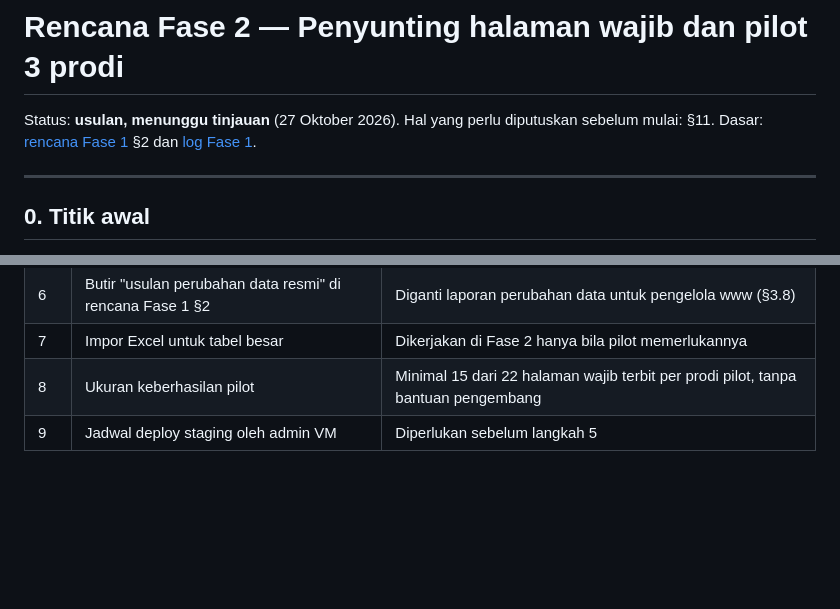
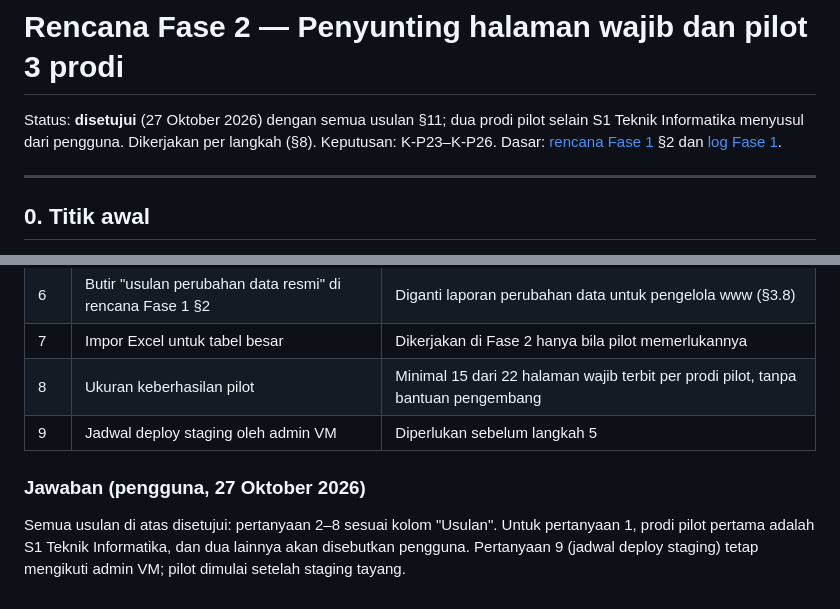
Before and after one commit to supera1/prodi-unsrat, a Markdown page: docs/rencana-fase-02.md, 2 parts joined by grey strips. GitHub-like rendering; blank space fills up the shorter version.

```diff
--- a/docs/rencana-fase-02.md
+++ b/docs/rencana-fase-02.md
@@ -1,6 +1,7 @@
 # Rencana Fase 2 — Penyunting halaman wajib dan pilot 3 prodi
 
-Status: **usulan, menunggu tinjauan** (27 Oktober 2026). Hal yang perlu diputuskan sebelum mulai: §11.
+Status: **disetujui** (27 Oktober 2026) dengan semua usulan §11; dua prodi pilot selain S1 Teknik Informatika menyusul
+dari pengguna. Dikerjakan per langkah (§8). Keputusan: K-P23–K-P26.
 Dasar: [rencana Fase 1](rencana-fase-01.md) §2 dan [log Fase 1](log/fase-01.md).
 
 ---
@@ -262,3 +263,9 @@ Langkah 1–4 tidak bergantung pada staging. Langkah 5–6 menunggu staging taya
 | 7 | Impor Excel untuk tabel besar | Dikerjakan di Fase 2 hanya bila pilot memerlukannya |
 | 8 | Ukuran keberhasilan pilot | Minimal 15 dari 22 halaman wajib terbit per prodi pilot, tanpa bantuan pengembang |
 | 9 | Jadwal deploy staging oleh admin VM | Diperlukan sebelum langkah 5 |
+
+### Jawaban (pengguna, 27 Oktober 2026)
+
+Semua usulan di atas disetujui: pertanyaan 2–8 sesuai kolom "Usulan". Untuk pertanyaan 1, prodi pilot pertama adalah
+S1 Teknik Informatika, dan dua lainnya akan disebutkan pengguna. Pertanyaan 9 (jadwal deploy staging) tetap mengikuti
+admin VM; pilot dimulai setelah staging tayang.
```
Also changed, not shown: docs/keputusan.md (+26 -0 lines).
